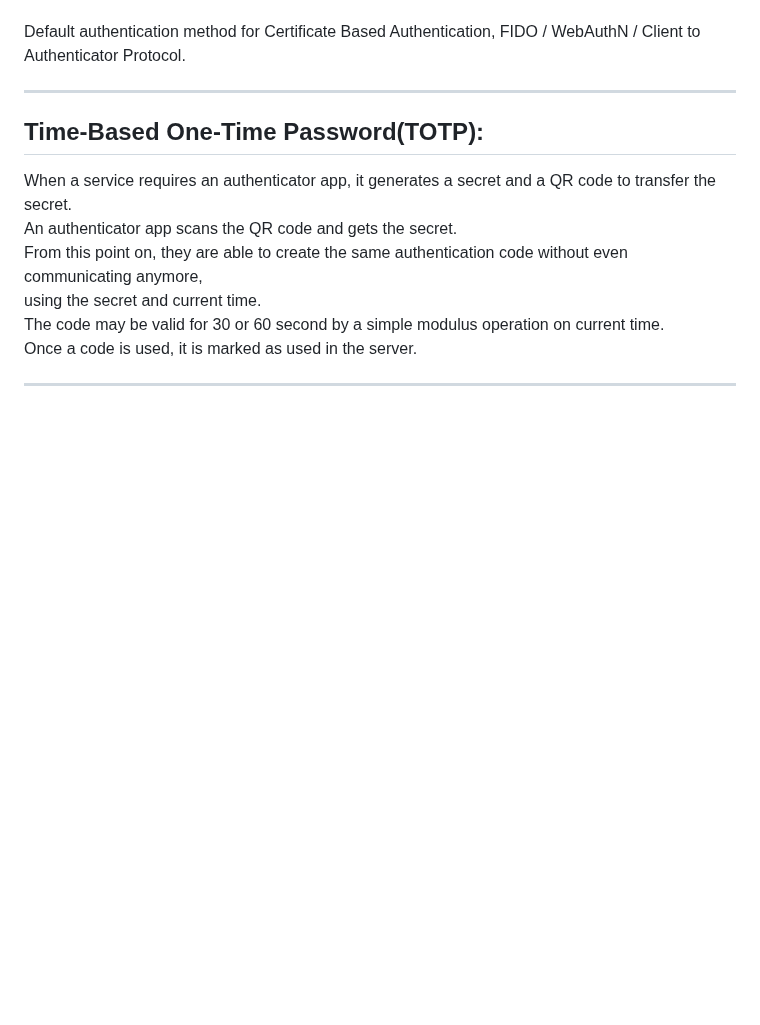
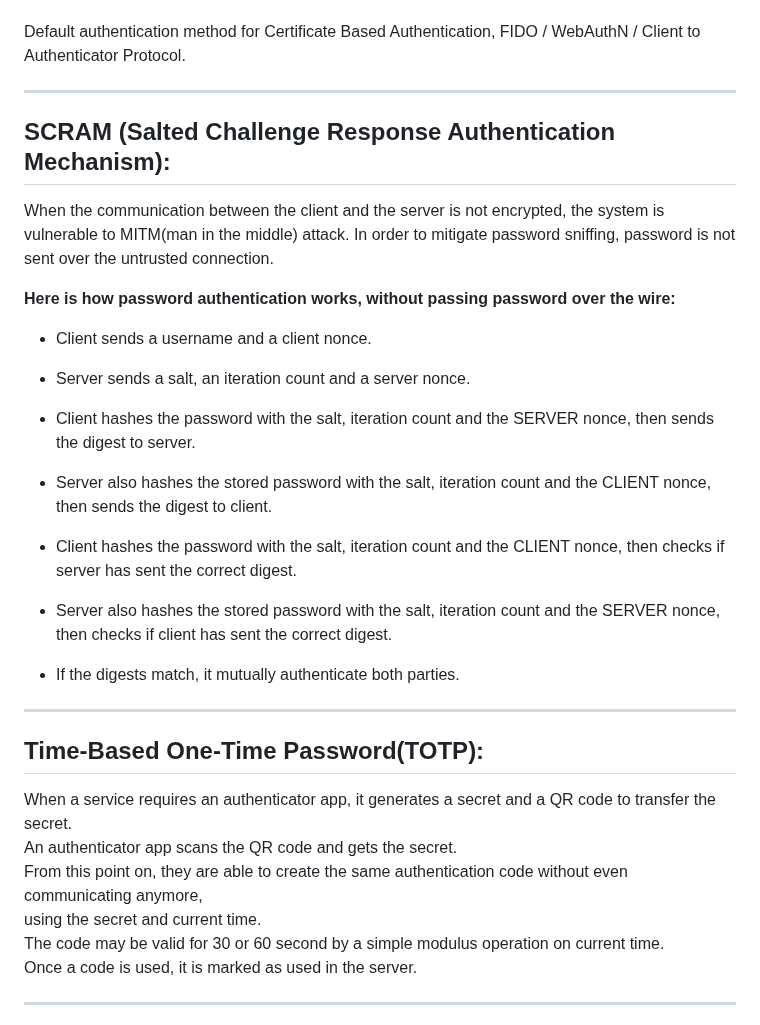
Before and after one commit to FarukErat/Notes_and_Tutorials, a Markdown page: authentication.md, the part around the change. Rendered like a GitHub page; blank space fills up the shorter version.

```diff
--- a/authentication.md
+++ b/authentication.md
@@ -97,6 +97,26 @@ and B wants to check if A has the corresponding private key
     - A also encrypts the message with the private key, so that B can verify the message has been sent from A.
 
 Default authentication method for Certificate Based Authentication, FIDO / WebAuthN / Client to Authenticator Protocol.
+
+---
+
+## SCRAM (Salted Challenge Response Authentication Mechanism):
+
+When the communication between the client and the server is not encrypted, the system is vulnerable to MITM(man in the middle) attack.
+In order to mitigate password sniffing, password is not sent over the untrusted connection.
+
+**Here is how password authentication works, without passing password over the wire:**
+
+- Client sends a username and a client nonce.
+- Server sends a salt, an iteration count and a server nonce.
+
+- Client hashes the password with the salt, iteration count and the SERVER nonce, then sends the digest to server.
+- Server also hashes the stored password with the salt, iteration count and the CLIENT nonce, then sends the digest to client.
+
+- Client hashes the password with the salt, iteration count and the CLIENT nonce, then checks if server has sent the correct digest.
+- Server also hashes the stored password with the salt, iteration count and the SERVER nonce, then checks if client has sent the correct digest.
+
+- If the digests match, it mutually authenticate both parties.
 
 ---
 
```
